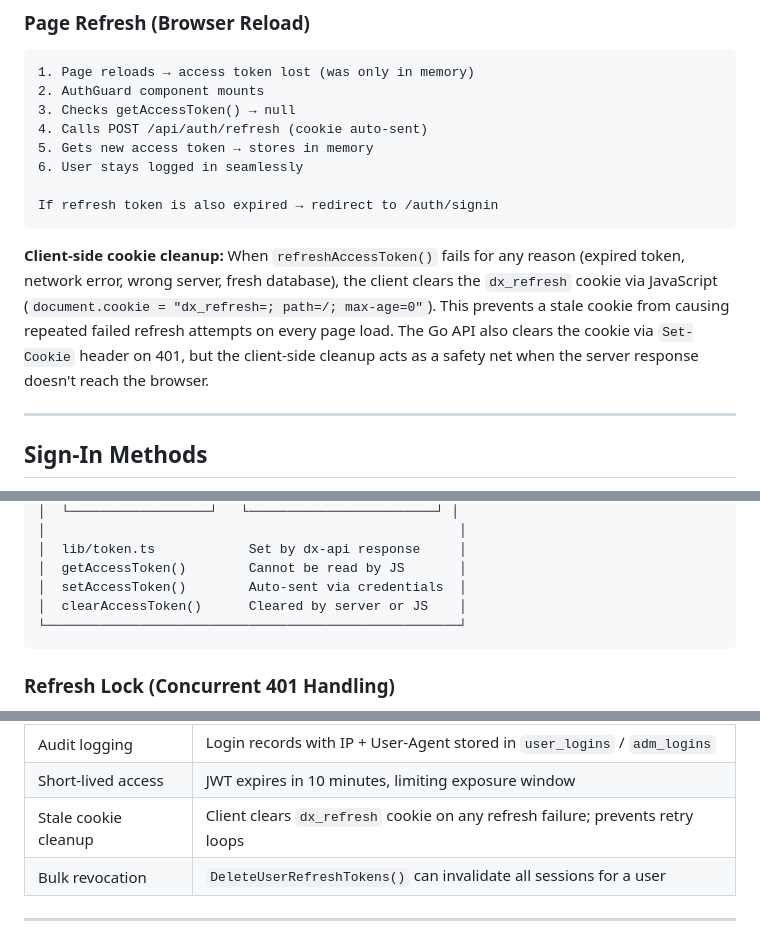
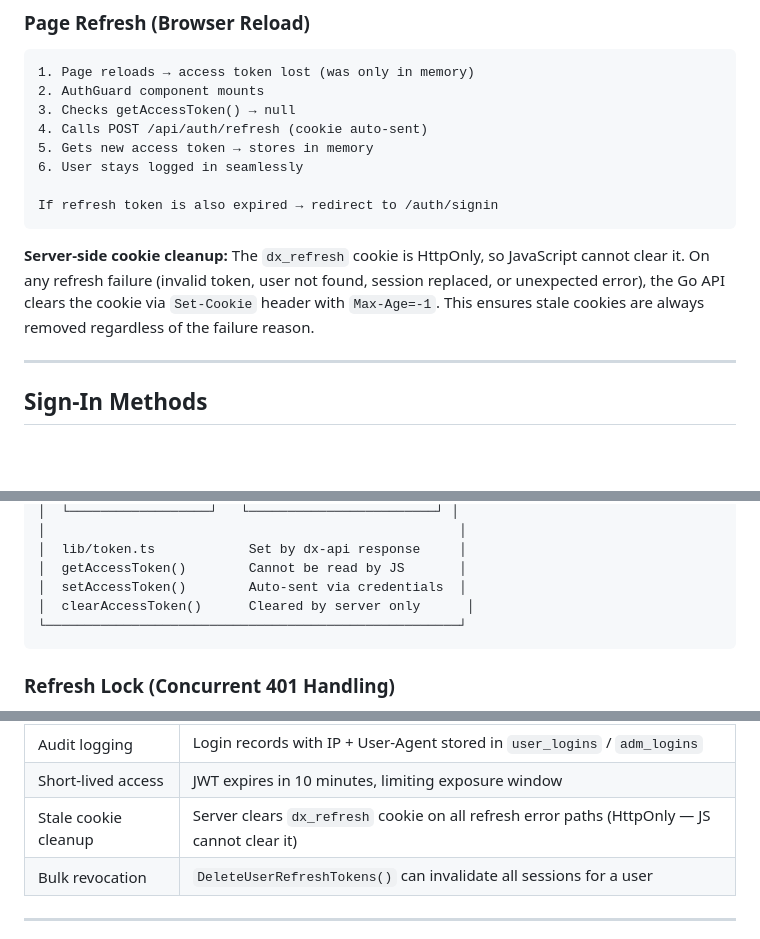
Before and after one commit to rainsonma/dx-source, a Markdown page: docs/dx-auth-design.md, 3 parts joined by grey strips. Drawn GitHub-style; blank space fills up the shorter version.

Commit message:
docs: update auth design to reflect server-only cookie clearing

````diff
--- a/docs/dx-auth-design.md
+++ b/docs/dx-auth-design.md
@@ -156,7 +156,7 @@ Client                          dx-api                        Redis
 If refresh token is also expired → redirect to /auth/signin
 ```
 
-**Client-side cookie cleanup:** When `refreshAccessToken()` fails for any reason (expired token, network error, wrong server, fresh database), the client clears the `dx_refresh` cookie via JavaScript (`document.cookie = "dx_refresh=; path=/; max-age=0"`). This prevents a stale cookie from causing repeated failed refresh attempts on every page load. The Go API also clears the cookie via `Set-Cookie` header on 401, but the client-side cleanup acts as a safety net when the server response doesn't reach the browser.
+**Server-side cookie cleanup:** The `dx_refresh` cookie is HttpOnly, so JavaScript cannot clear it. On any refresh failure (invalid token, user not found, session replaced, or unexpected error), the Go API clears the cookie via `Set-Cookie` header with `Max-Age=-1`. This ensures stale cookies are always removed regardless of the failure reason.
 
 ---
 
@@ -331,7 +331,7 @@ The cookie must be sent with **all** requests so the Next.js proxy middleware (`
 │  lib/token.ts            Set by dx-api response     │
 │  getAccessToken()        Cannot be read by JS       │
 │  setAccessToken()        Auto-sent via credentials  │
-│  clearAccessToken()      Cleared by server or JS    │
+│  clearAccessToken()      Cleared by server only      │
 └─────────────────────────────────────────────────────┘
 ```
 
@@ -521,7 +521,7 @@ All responses follow the envelope format: `{ "code": N, "message": "...", "data"
 | Guard isolation | Refresh tokens tagged with guard (`"user"` or `"admin"`), validated on use |
 | Audit logging | Login records with IP + User-Agent stored in `user_logins` / `adm_logins` |
 | Short-lived access | JWT expires in 10 minutes, limiting exposure window |
-| Stale cookie cleanup | Client clears `dx_refresh` cookie on any refresh failure; prevents retry loops |
+| Stale cookie cleanup | Server clears `dx_refresh` cookie on all refresh error paths (HttpOnly — JS cannot clear it) |
 | Bulk revocation | `DeleteUserRefreshTokens()` can invalidate all sessions for a user |
 
 ---
````
